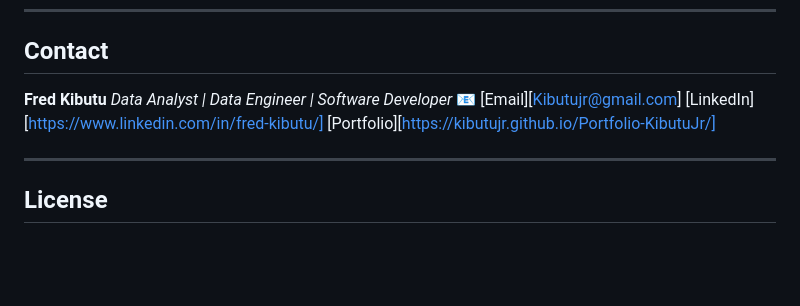
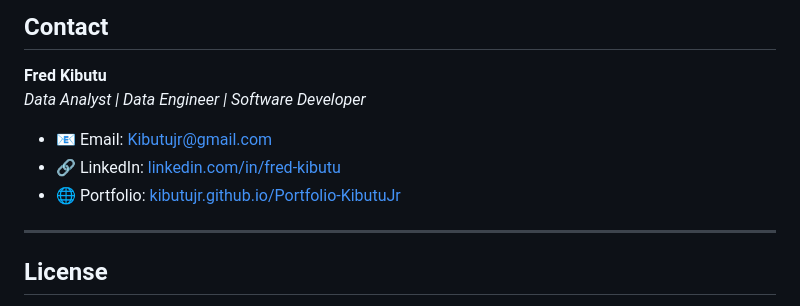
Before and after one commit to KibutuJr/AskMedix, a Markdown page: README.md, the part around the change. Rendered like a GitHub page; blank space fills up the shorter version.

```diff
--- a/README.md
+++ b/README.md
@@ -151,9 +151,10 @@ We welcome contributions to make AskMediX more impactful. Whether it's improving
 
 **Fred Kibutu**
 *Data Analyst | Data Engineer | Software Developer*
-📧 [Email][Kibutujr@gmail.com]
-[LinkedIn][https://www.linkedin.com/in/fred-kibutu/]
-[Portfolio][https://kibutujr.github.io/Portfolio-KibutuJr/]
+
+- 📧 Email: [Kibutujr@gmail.com](mailto:Kibutujr@gmail.com)
+- 🔗 LinkedIn: [linkedin.com/in/fred-kibutu](https://www.linkedin.com/in/fred-kibutu/)
+- 🌐 Portfolio: [kibutujr.github.io/Portfolio-KibutuJr](https://kibutujr.github.io/Portfolio-KibutuJr/)
 
 ---
 
```
